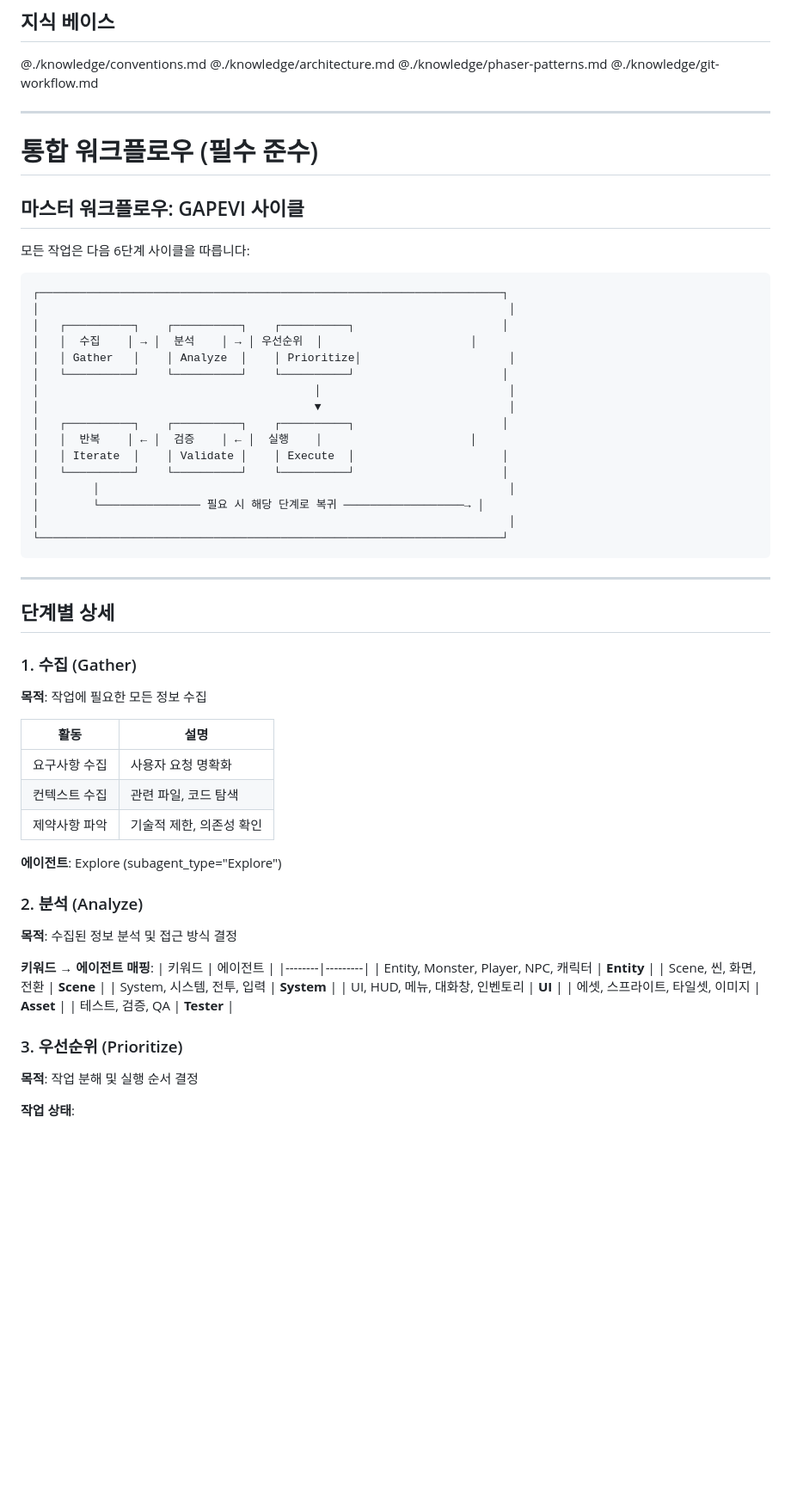
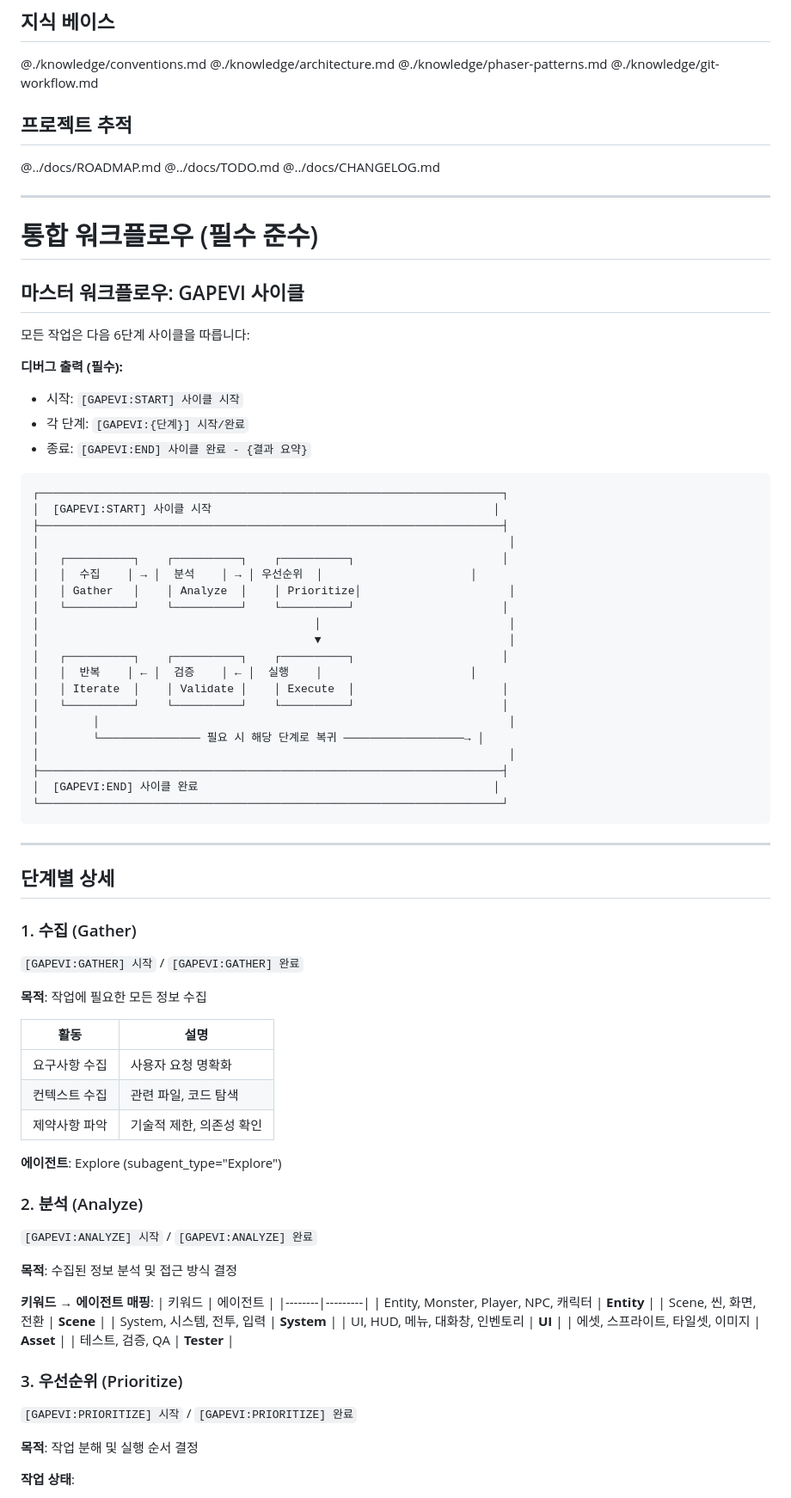
Before and after one commit to shaul1991/pixel-dungeon, a Markdown page: .claude/CLAUDE.md, the part around one of its changes. Shown at 86% size. GitHub-like rendering; blank space fills up the shorter version.

````diff
--- a/.claude/CLAUDE.md
+++ b/.claude/CLAUDE.md
@@ -126,6 +145,11 @@ pixel-dungeon/
 @./knowledge/phaser-patterns.md
 @./knowledge/git-workflow.md
 
+## 프로젝트 추적
+@../docs/ROADMAP.md
+@../docs/TODO.md
+@../docs/CHANGELOG.md
+
 ---
 
 # 통합 워크플로우 (필수 준수)
@@ -134,8 +158,15 @@ pixel-dungeon/
 
 모든 작업은 다음 6단계 사이클을 따릅니다:
 
+**디버그 출력 (필수):**
+- 시작: `[GAPEVI:START] 사이클 시작`
+- 각 단계: `[GAPEVI:{단계}] 시작/완료`
+- 종료: `[GAPEVI:END] 사이클 완료 - {결과 요약}`
+
 ```
 ┌─────────────────────────────────────────────────────────────────────┐
+│  [GAPEVI:START] 사이클 시작                                          │
+├─────────────────────────────────────────────────────────────────────┤
 │                                                                      │
 │   ┌──────────┐    ┌──────────┐    ┌──────────┐                      │
 │   │  수집    │ → │  분석    │ → │ 우선순위  │                      │
@@ -150,6 +181,8 @@ pixel-dungeon/
 │        │                                                             │
 │        └─────────────── 필요 시 해당 단계로 복귀 ──────────────────→ │
 │                                                                      │
+├─────────────────────────────────────────────────────────────────────┤
+│  [GAPEVI:END] 사이클 완료                                            │
 └─────────────────────────────────────────────────────────────────────┘
 ```
 
@@ -158,6 +191,8 @@ pixel-dungeon/
 ## 단계별 상세
 
 ### 1. 수집 (Gather)
+`[GAPEVI:GATHER] 시작` / `[GAPEVI:GATHER] 완료`
+
 **목적**: 작업에 필요한 모든 정보 수집
 
 | 활동 | 설명 |
@@ -169,6 +204,8 @@ pixel-dungeon/
 **에이전트**: Explore (subagent_type="Explore")
 
 ### 2. 분석 (Analyze)
+`[GAPEVI:ANALYZE] 시작` / `[GAPEVI:ANALYZE] 완료`
+
 **목적**: 수집된 정보 분석 및 접근 방식 결정
 
 **키워드 → 에이전트 매핑**:
@@ -182,6 +219,8 @@ pixel-dungeon/
 | 테스트, 검증, QA | **Tester** |
 
 ### 3. 우선순위 (Prioritize)
+`[GAPEVI:PRIORITIZE] 시작` / `[GAPEVI:PRIORITIZE] 완료`
+
 **목적**: 작업 분해 및 실행 순서 결정
 
 **작업 상태**:
````
Also changed, not shown: other parts of .claude/CLAUDE.md (+39 -11 lines).
